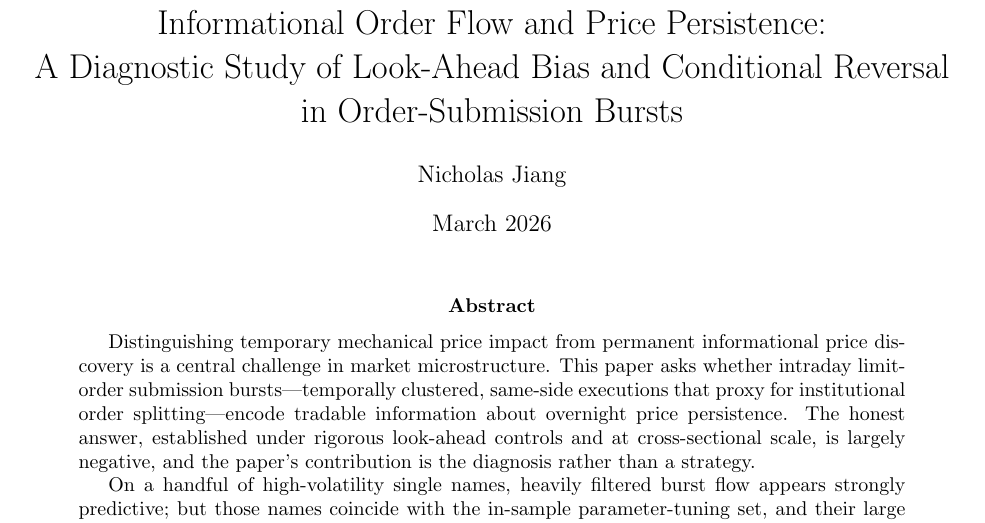
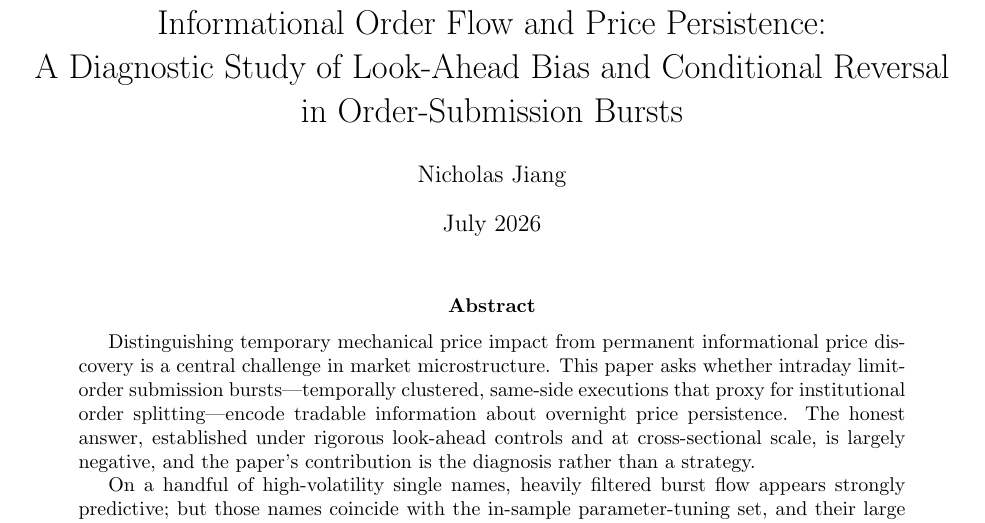
Before and after one commit to nicjia/order-burst-analysis, a LaTeX paper (main.tex): part of page 1 of 31, cut so that both start at the same text. Compiled offline with pdfLaTeX.

Commit message:
Update document date from March 2026 to July 2026

```diff
--- a/main.tex
+++ b/main.tex
@@ -12,7 +12,7 @@
 
 \title{Informational Order Flow and Price Persistence:\\ A Diagnostic Study of Look-Ahead Bias and Conditional Reversal\\ in Order-Submission Bursts}
 \author{Nicholas Jiang}
-\date{March 2026}
+\date{July 2026}
 
 \begin{document}
 
```
